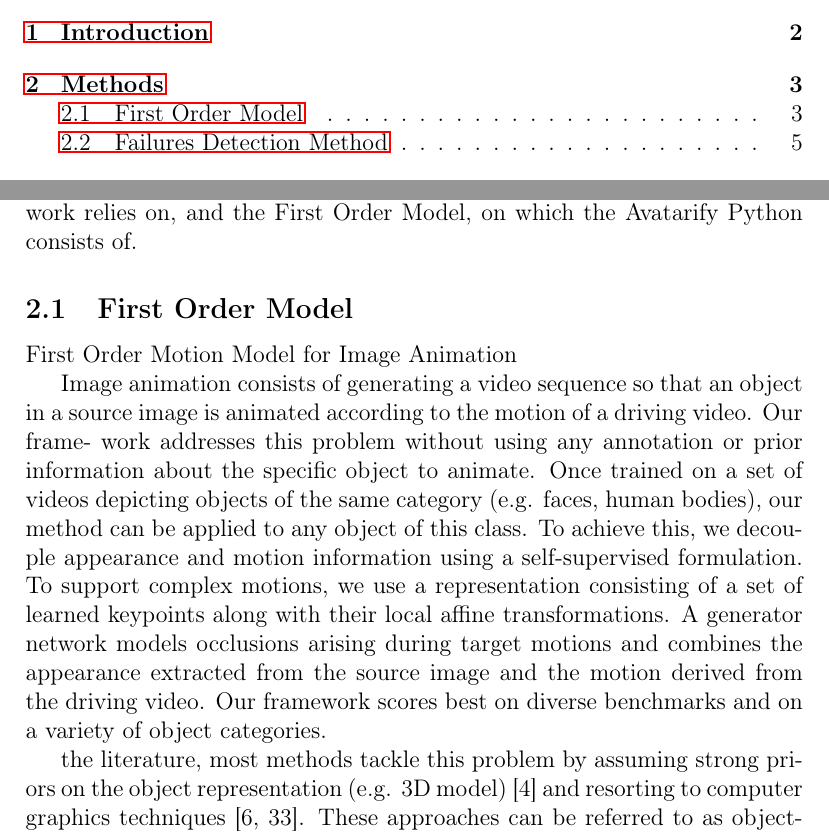
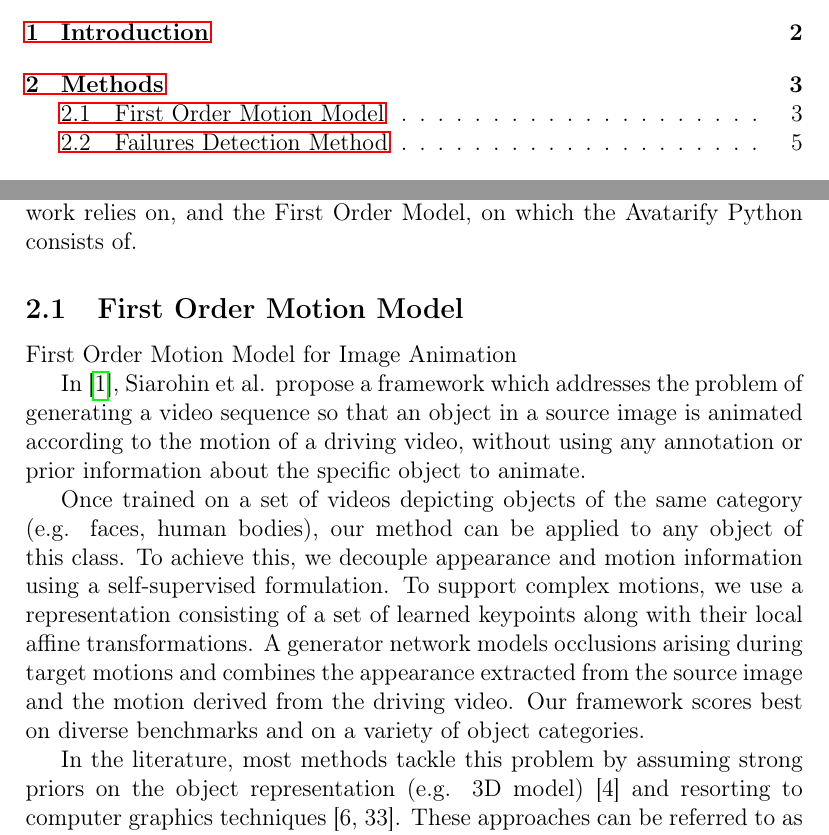
Before and after one commit to AmitKama/OAI_Final_Project, a LaTeX document (Proposal.tex): two parts of pages 2 and 4 of 9, joined at a grey line, cut so that both start at the same text. Compiled offline with pdfLaTeX.

Commit message:
rephrase first model

```diff
--- a/Proposal.tex
+++ b/Proposal.tex
@@ -215,7 +215,7 @@ In this section we will briefly introduce the implementation on which our work r
 First Order Model, on which the Avatarify Python consists of.
 
 % Detailed explanation on First Order Model
-\subsection{First Order Model}
+\subsection{First Order Motion Model}
 % From DBLP:journals/corr/abs-2003-00196
 % The method, our plan to evaluate it
 
@@ -227,9 +227,13 @@ First Order Model, on which the Avatarify Python consists of.
 First Order Motion Model for Image Animation
 
 % Abstract
-Image animation consists of generating a video sequence so that an object in a source image is animated
-according to the motion of a driving video. Our frame- work addresses this problem without using any
-annotation or prior information about the specific object to animate. Once trained on a set of videos
+
+% FIXME: rephrase
+In~\cite{DBLP:journals/corr/abs-2003-00196}, Siarohin et al. propose a framework which addresses the problem
+of generating a video sequence so that an object in a source image is animated according to the motion of a
+driving video, without using any annotation or prior information about the specific object to animate.
+
+Once trained on a set of videos
 depicting objects of the same category (e.g. faces, human bodies), our method can be applied to any
 object of this class. To achieve this, we decouple appearance and motion information using a self-supervised
 formulation. To support complex motions, we use a representation consisting of a set of learned keypoints
@@ -238,7 +242,7 @@ motions and combines the appearance extracted from the source image and the moti
 video. Our framework scores best on diverse benchmarks and on a variety of object categories.
 
 % From the Introduction
-the literature, most methods tackle this problem by assuming strong priors on the object representation
+In the literature, most methods tackle this problem by assuming strong priors on the object representation
 (e.g. 3D model) [4] and resorting to computer graphics techniques [6, 33]. These approaches can be referred
 to as object-specific methods, as they assume knowledge about the model of the specific object to animate.
 
```
